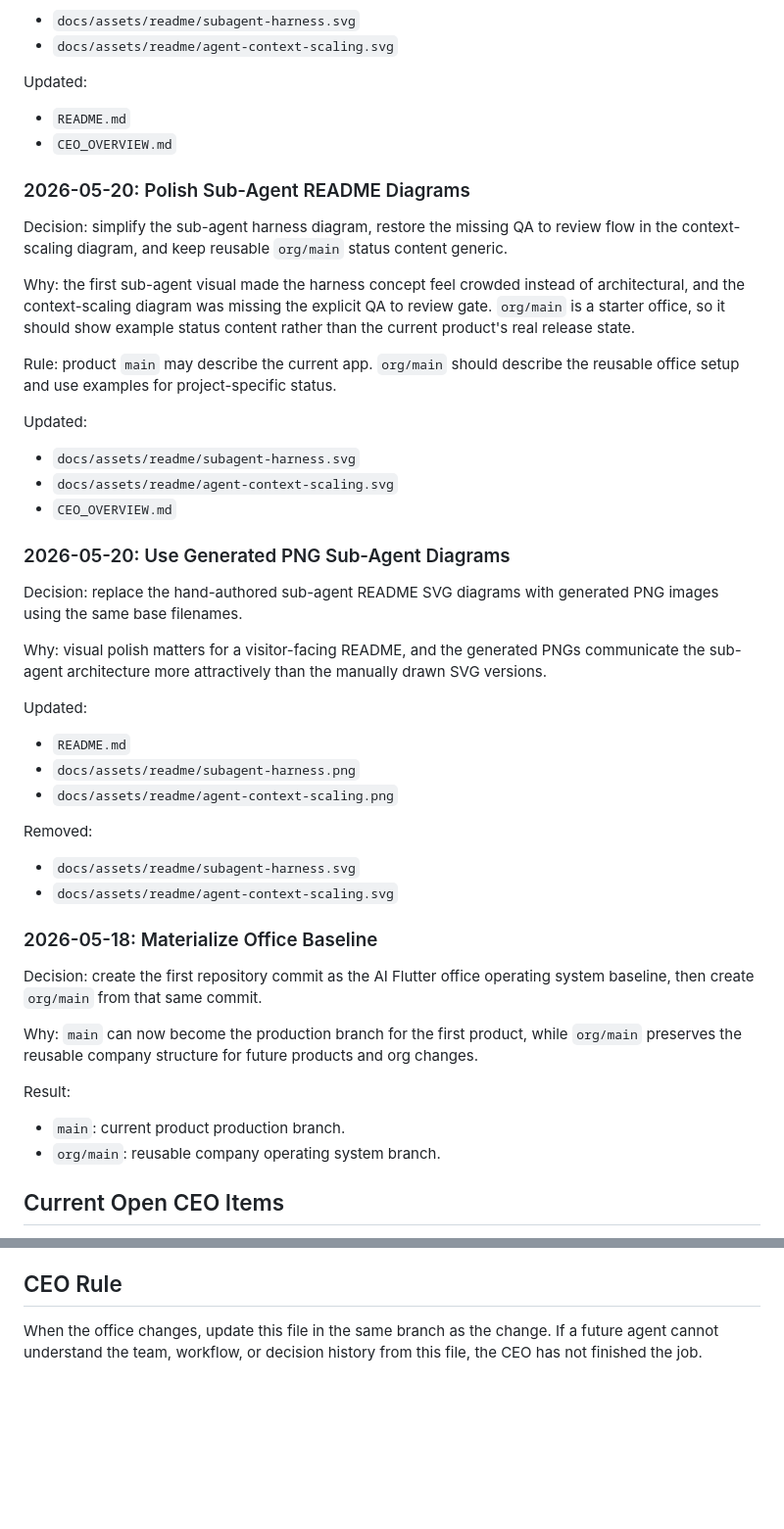
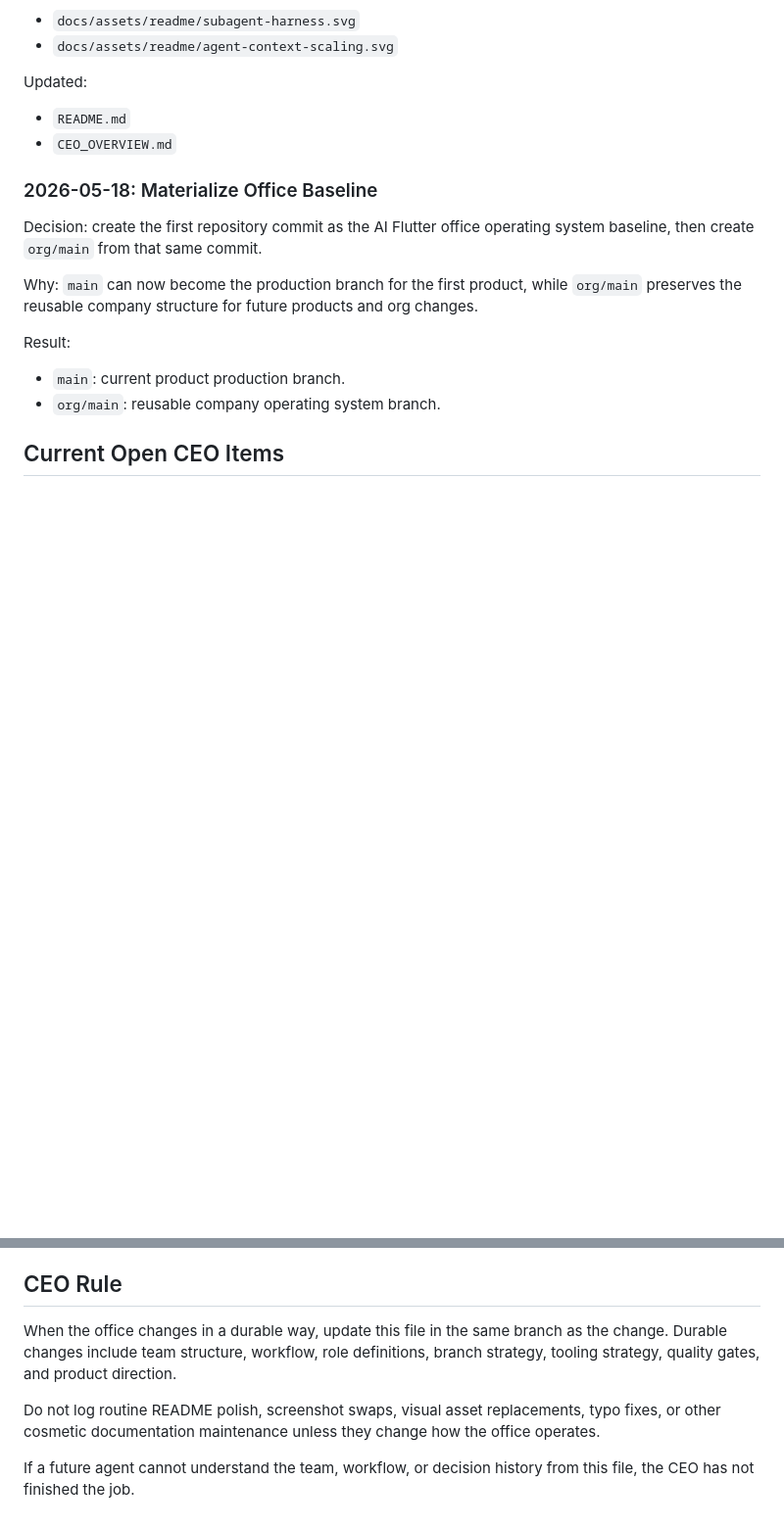
Before and after one commit to SafalFrom2050/ai-dev-team-flutter, a Markdown page: CEO_OVERVIEW.md, 2 parts joined by grey strips. Shown at 98% size. GitHub-like rendering; blank space fills up the shorter version.

Commit message:
docs(ceo): keep decision log strategic

```diff
--- a/CEO_OVERVIEW.md
+++ b/CEO_OVERVIEW.md
@@ -804,46 +804,6 @@ Updated:
 - `README.md`
 - `CEO_OVERVIEW.md`
 
-### 2026-05-20: Polish Sub-Agent README Diagrams
-
-Decision: simplify the sub-agent harness diagram, restore the missing QA to
-review flow in the context-scaling diagram, and keep reusable `org/main` status
-content generic.
-
-Why: the first sub-agent visual made the harness concept feel crowded instead
-of architectural, and the context-scaling diagram was missing the explicit QA to
-review gate. `org/main` is a starter office, so it should show example status
-content rather than the current product's real release state.
-
-Rule: product `main` may describe the current app. `org/main` should describe
-the reusable office setup and use examples for project-specific status.
-
-Updated:
-
-- `docs/assets/readme/subagent-harness.svg`
-- `docs/assets/readme/agent-context-scaling.svg`
-- `CEO_OVERVIEW.md`
-
-### 2026-05-20: Use Generated PNG Sub-Agent Diagrams
-
-Decision: replace the hand-authored sub-agent README SVG diagrams with generated
-PNG images using the same base filenames.
-
-Why: visual polish matters for a visitor-facing README, and the generated PNGs
-communicate the sub-agent architecture more attractively than the manually drawn
-SVG versions.
-
-Updated:
-
-- `README.md`
-- `docs/assets/readme/subagent-harness.png`
-- `docs/assets/readme/agent-context-scaling.png`
-
-Removed:
-
-- `docs/assets/readme/subagent-harness.svg`
-- `docs/assets/readme/agent-context-scaling.svg`
-
 ### 2026-05-18: Materialize Office Baseline
 
 Decision: create the first repository commit as the AI Flutter office operating
@@ -866,6 +826,13 @@ Result:
 
 ## CEO Rule
 
-When the office changes, update this file in the same branch as the change. If a
-future agent cannot understand the team, workflow, or decision history from this
-file, the CEO has not finished the job.
+When the office changes in a durable way, update this file in the same branch as
+the change. Durable changes include team structure, workflow, role definitions,
+branch strategy, tooling strategy, quality gates, and product direction.
+
+Do not log routine README polish, screenshot swaps, visual asset replacements,
+typo fixes, or other cosmetic documentation maintenance unless they change how
+the office operates.
+
+If a future agent cannot understand the team, workflow, or decision history from
+this file, the CEO has not finished the job.
```
